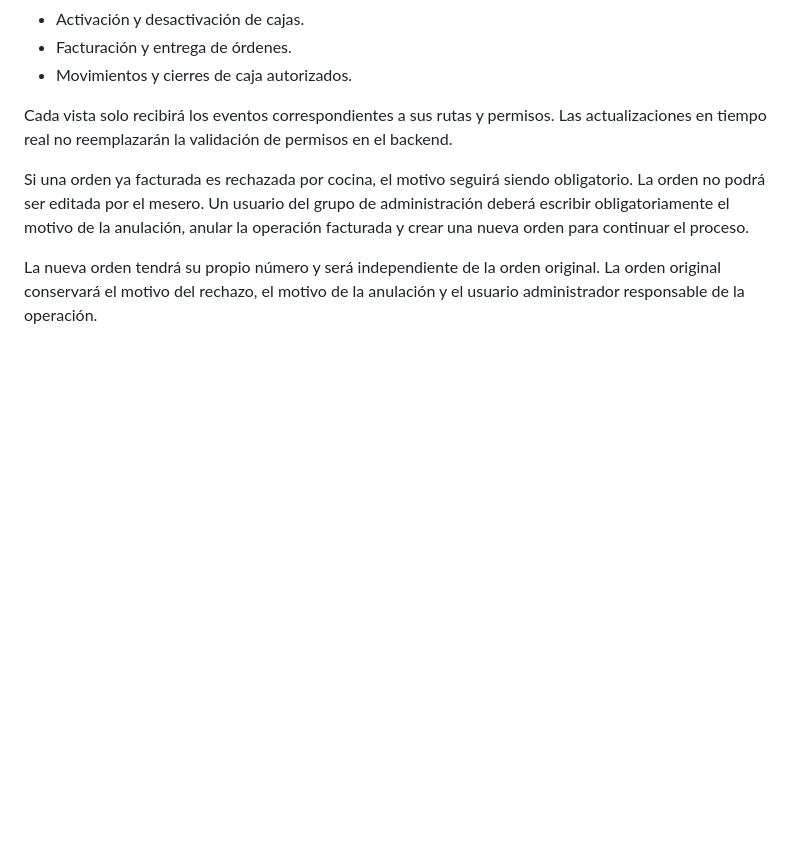
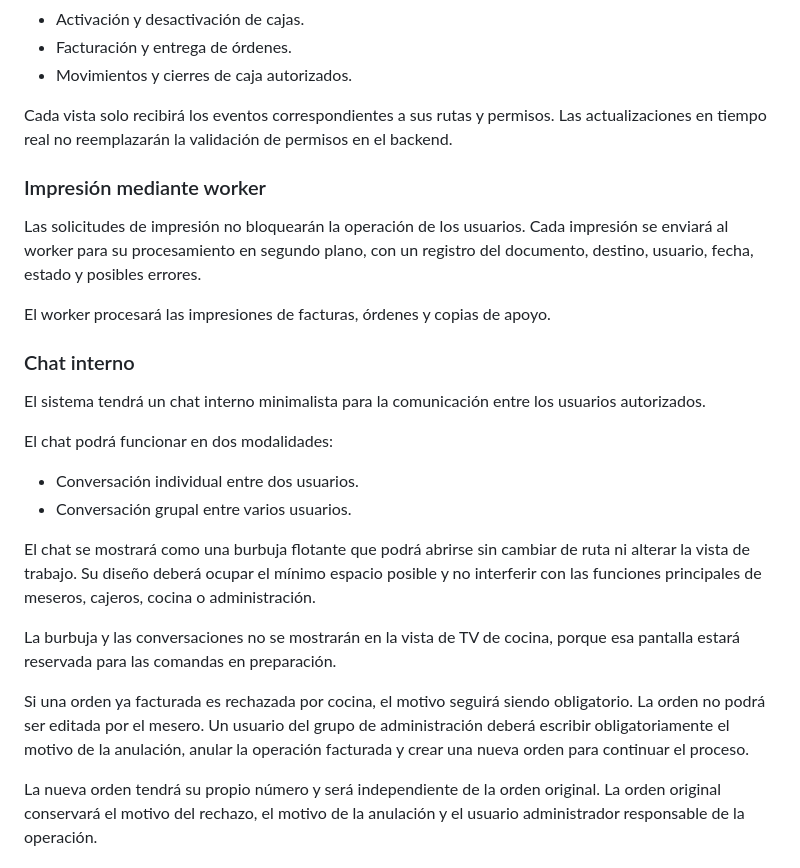
Before and after one commit to maoxtrem/donwok-01, a Markdown page: LOGICA_NEGOCIO.md, the part around the change. GitHub-like rendering; blank space fills up the shorter version.

Commit message:
Documenta worker de impresion y chat interno

```diff
--- a/LOGICA_NEGOCIO.md
+++ b/LOGICA_NEGOCIO.md
@@ -696,6 +696,32 @@ Cada vista solo recibirá los eventos correspondientes a sus rutas y permisos.
 Las actualizaciones en tiempo real no reemplazarán la validación de permisos
 en el backend.
 
+### Impresión mediante worker
+
+Las solicitudes de impresión no bloquearán la operación de los usuarios. Cada
+impresión se enviará al worker para su procesamiento en segundo plano, con un
+registro del documento, destino, usuario, fecha, estado y posibles errores.
+
+El worker procesará las impresiones de facturas, órdenes y copias de apoyo.
+
+### Chat interno
+
+El sistema tendrá un chat interno minimalista para la comunicación entre los
+usuarios autorizados.
+
+El chat podrá funcionar en dos modalidades:
+
+- Conversación individual entre dos usuarios.
+- Conversación grupal entre varios usuarios.
+
+El chat se mostrará como una burbuja flotante que podrá abrirse sin cambiar de
+ruta ni alterar la vista de trabajo. Su diseño deberá ocupar el mínimo espacio
+posible y no interferir con las funciones principales de meseros, cajeros,
+cocina o administración.
+
+La burbuja y las conversaciones no se mostrarán en la vista de TV de cocina,
+porque esa pantalla estará reservada para las comandas en preparación.
+
 Si una orden ya facturada es rechazada por cocina, el motivo seguirá siendo
 obligatorio. La orden no podrá ser editada por el mesero. Un usuario del grupo
 de administración deberá escribir obligatoriamente el motivo de la anulación,
```
